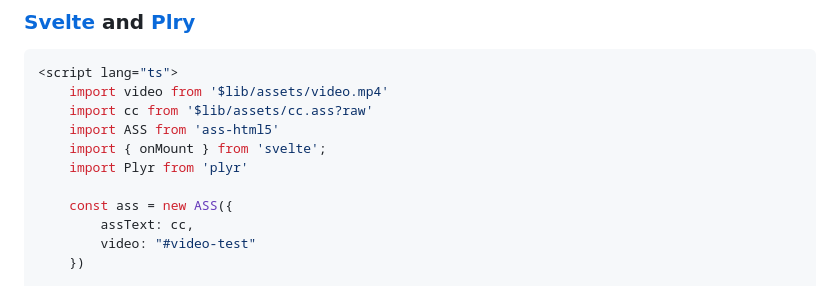
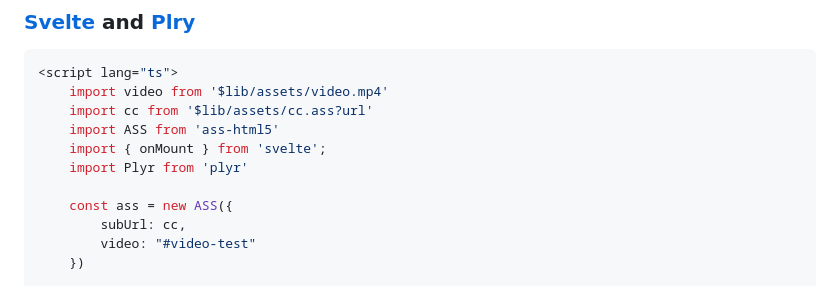
Before and after one commit to luxluth/ass-html5, a Markdown page: README.md, the part around one of its changes. Drawn GitHub-style.

````diff
--- a/README.md
+++ b/README.md
@@ -100,13 +100,13 @@ pnpm add ass-html5
 ```svelte
 <script lang="ts">
     import video from '$lib/assets/video.mp4'
-    import cc from '$lib/assets/cc.ass?raw'
+    import cc from '$lib/assets/cc.ass?url'
     import ASS from 'ass-html5'
     import { onMount } from 'svelte';
     import Plyr from 'plyr'
 
     const ass = new ASS({
-        assText: cc,
+        subUrl: cc,
         video: "#video-test"
     })
 
````
Also changed, not shown: other parts of README.md (+2 -2 lines), .changeset/vast-jobs-reply.md (added, +5 -0 lines).
